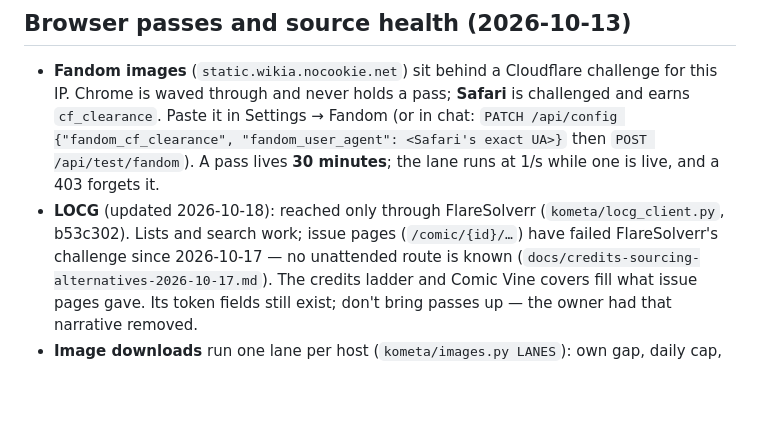
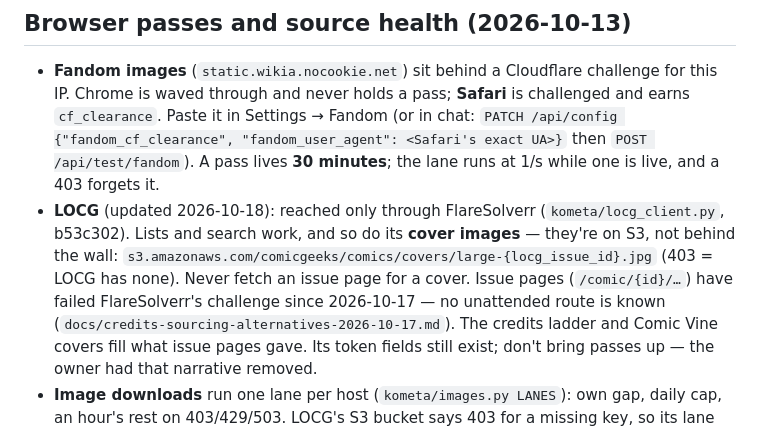
Before and after one commit to toddlerfight/kometa, a Markdown page: INSTRUCTIONS.md, the part around the change. GitHub-like rendering; blank space fills up the shorter version.

Commit message:
Instructions: LOCG's cover images are on S3, reachable — never fetch an issue page for a cover
Co-Authored-By: Claude Opus 5.5 <noreply@anthropic.com>
Claude-Session: https://claude.ai/code/session_01FLLRGt7JwuFVP3H4sXFUKK

```diff
--- a/INSTRUCTIONS.md
+++ b/INSTRUCTIONS.md
@@ -295,7 +295,9 @@ Split across two boxes since the Aug 2026 move. Kometa runs on ginbako
   (or in chat: `PATCH /api/config {"fandom_cf_clearance", "fandom_user_agent": <Safari's exact UA>}` then
   `POST /api/test/fandom`). A pass lives **30 minutes**; the lane runs at 1/s while one is live, and a 403 forgets it.
 - **LOCG** (updated 2026-10-18): reached only through FlareSolverr (`kometa/locg_client.py`, b53c302). Lists and
-  search work; issue pages (`/comic/{id}/…`) have failed FlareSolverr's challenge since 2026-10-17 — no unattended
+  search work, and so do its **cover images** — they're on S3, not behind the wall:
+  `s3.amazonaws.com/comicgeeks/comics/covers/large-{locg_issue_id}.jpg` (403 = LOCG has none). Never fetch an
+  issue page for a cover. Issue pages (`/comic/{id}/…`) have failed FlareSolverr's challenge since 2026-10-17 — no unattended
   route is known (`docs/credits-sourcing-alternatives-2026-10-17.md`). The credits ladder and Comic Vine covers fill
   what issue pages gave. Its token fields still exist; don't bring passes up — the owner had that narrative removed.
 - **Image downloads** run one lane per host (`kometa/images.py LANES`): own gap, daily cap, an hour's rest on
```
